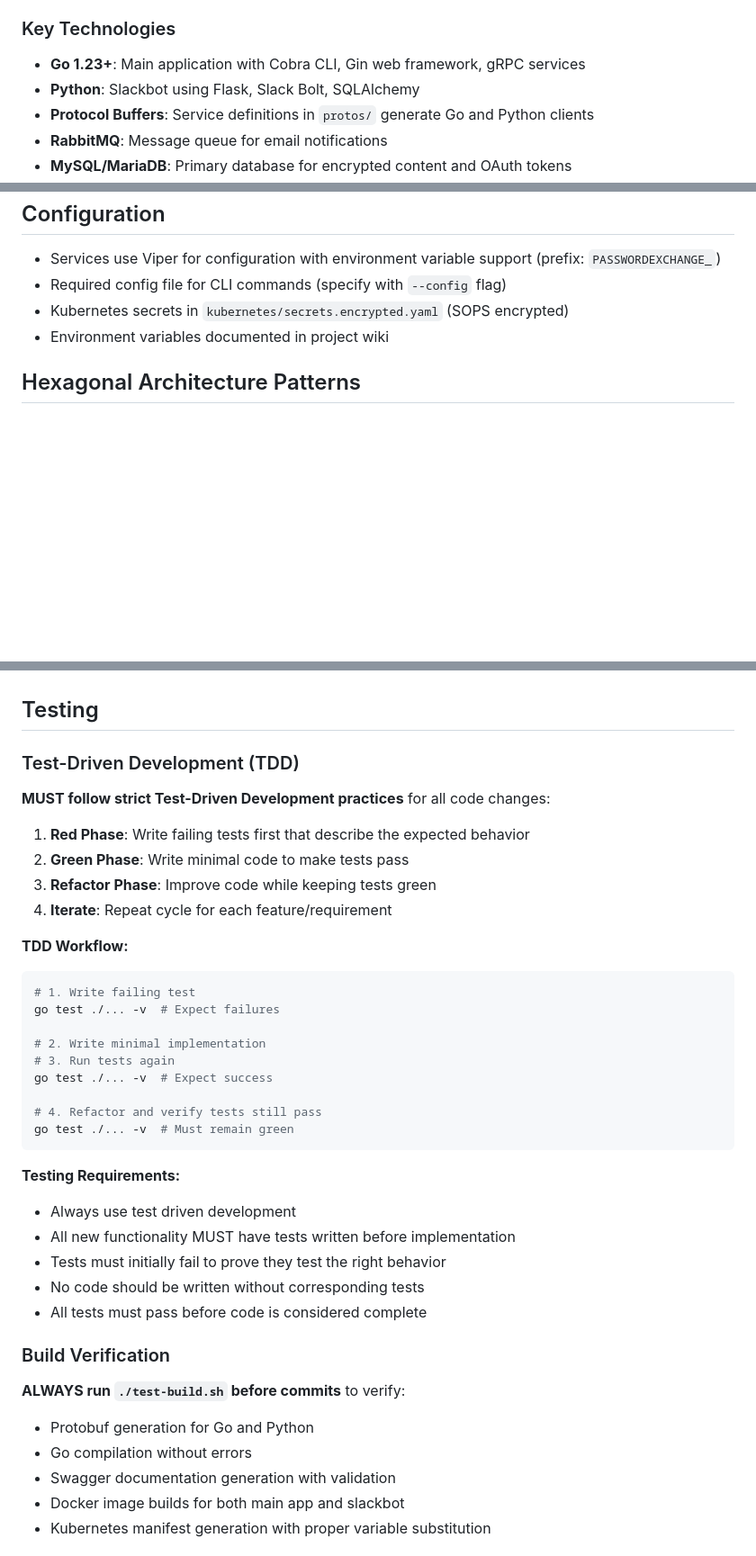
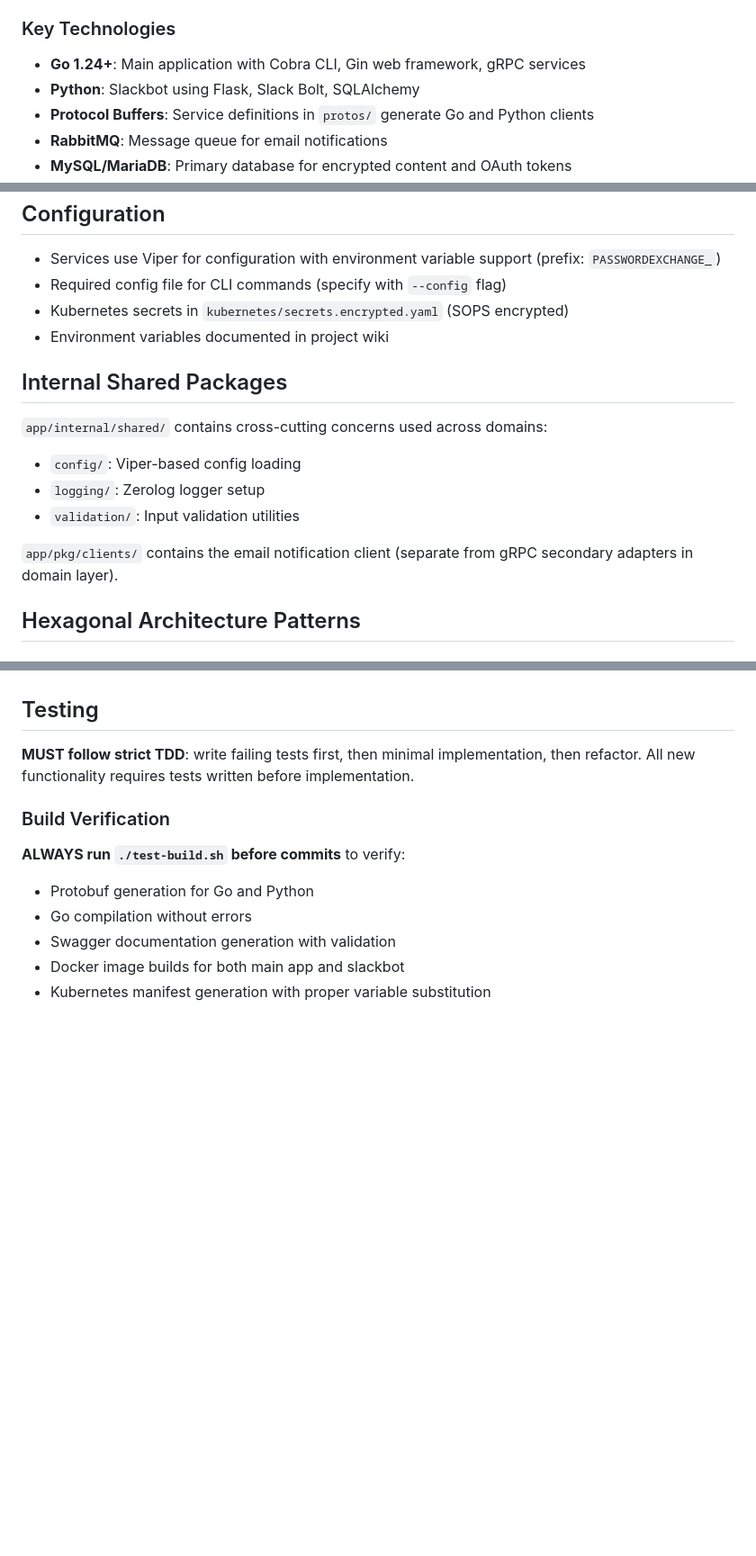
Before and after one commit to Anthony-Bible/password-exchange, a Markdown page: CLAUDE.md, 3 parts joined by grey strips. Shown at 90% size. Rendered like a GitHub page; blank space fills up the shorter version.

Commit message:
docs: update CLAUDE.md — bump Go, add shared packages, clarify testing
- Bump Go requirement to 1.24+
- Add "Internal Shared Packages" section (app/internal/shared and app/pkg/clients)
- Document hand-written mocks in _test.go using testify and note test-build.sh post-processing for swag
- Replace long TDD appendix with concise MUST-follow TDD statement

````diff
--- a/CLAUDE.md
+++ b/CLAUDE.md
@@ -33,7 +33,7 @@ internal/domains/{domain}/
 - `notification/`: Email notifications via RabbitMQ with complete hexagonal architecture
 
 ### Key Technologies
-- **Go 1.23+**: Main application with Cobra CLI, Gin web framework, gRPC services
+- **Go 1.24+**: Main application with Cobra CLI, Gin web framework, gRPC services
 - **Python**: Slackbot using Flask, Slack Bolt, SQLAlchemy
 - **Protocol Buffers**: Service definitions in `protos/` generate Go and Python clients
 - **RabbitMQ**: Message queue for email notifications
@@ -141,6 +141,15 @@ protoc --proto_path=protos \
 - Kubernetes secrets in `kubernetes/secrets.encrypted.yaml` (SOPS encrypted)
 - Environment variables documented in project wiki
 
+## Internal Shared Packages
+
+`app/internal/shared/` contains cross-cutting concerns used across domains:
+- `config/`: Viper-based config loading
+- `logging/`: Zerolog logger setup
+- `validation/`: Input validation utilities
+
+`app/pkg/clients/` contains the email notification client (separate from gRPC secondary adapters in domain layer).
+
 ## Hexagonal Architecture Patterns
 
 ### Domain Layer (`domain/`)
@@ -190,34 +200,7 @@ The notification domain demonstrates complete hexagonal architecture:
 
 ## Testing
 
-### Test-Driven Development (TDD)
-
-**MUST follow strict Test-Driven Development practices** for all code changes:
-
-1. **Red Phase**: Write failing tests first that describe the expected behavior
-2. **Green Phase**: Write minimal code to make tests pass
-3. **Refactor Phase**: Improve code while keeping tests green
-4. **Iterate**: Repeat cycle for each feature/requirement
-
-**TDD Workflow:**
-```bash
-# 1. Write failing test
-go test ./... -v  # Expect failures
-
-# 2. Write minimal implementation
-# 3. Run tests again
-go test ./... -v  # Expect success
-
-# 4. Refactor and verify tests still pass
-go test ./... -v  # Must remain green
-```
-
-**Testing Requirements:**
-- Always use test driven development
-- All new functionality MUST have tests written before implementation
-- Tests must initially fail to prove they test the right behavior
-- No code should be written without corresponding tests
-- All tests must pass before code is considered complete
+**MUST follow strict TDD**: write failing tests first, then minimal implementation, then refactor. All new functionality requires tests written before implementation.
 
 ### Build Verification
 
````
Also changed, not shown: other parts of CLAUDE.md (+2 -1 lines).
